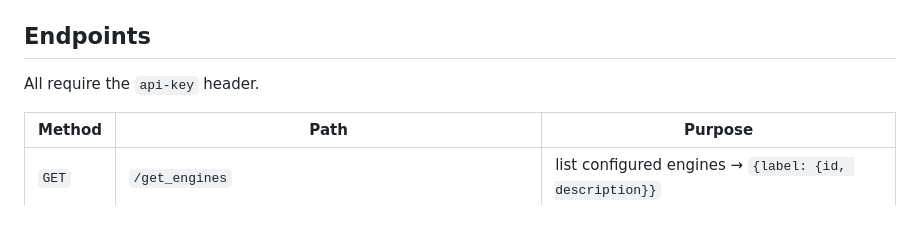
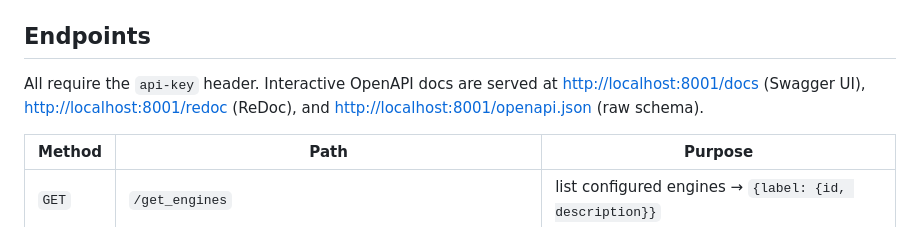
Before and after one commit to moravianlibrary/tuzka-as-a-service, a Markdown page: compat/README.md, the part around the change. Drawn GitHub-style.

```diff
--- a/compat/README.md
+++ b/compat/README.md
@@ -36,7 +36,9 @@ Clients send the legacy `api-key` header. compat forwards it to taas as `X-API-K
 
 ## Endpoints
 
-All require the `api-key` header.
+All require the `api-key` header. Interactive OpenAPI docs are served at
+<http://localhost:8001/docs> (Swagger UI), <http://localhost:8001/redoc> (ReDoc),
+and <http://localhost:8001/openapi.json> (raw schema).
 
 | Method | Path | Purpose |
 |---|---|---|
```
Also changed, not shown: README.md (+9 -0 lines), app/README.md (+4 -1 lines).
